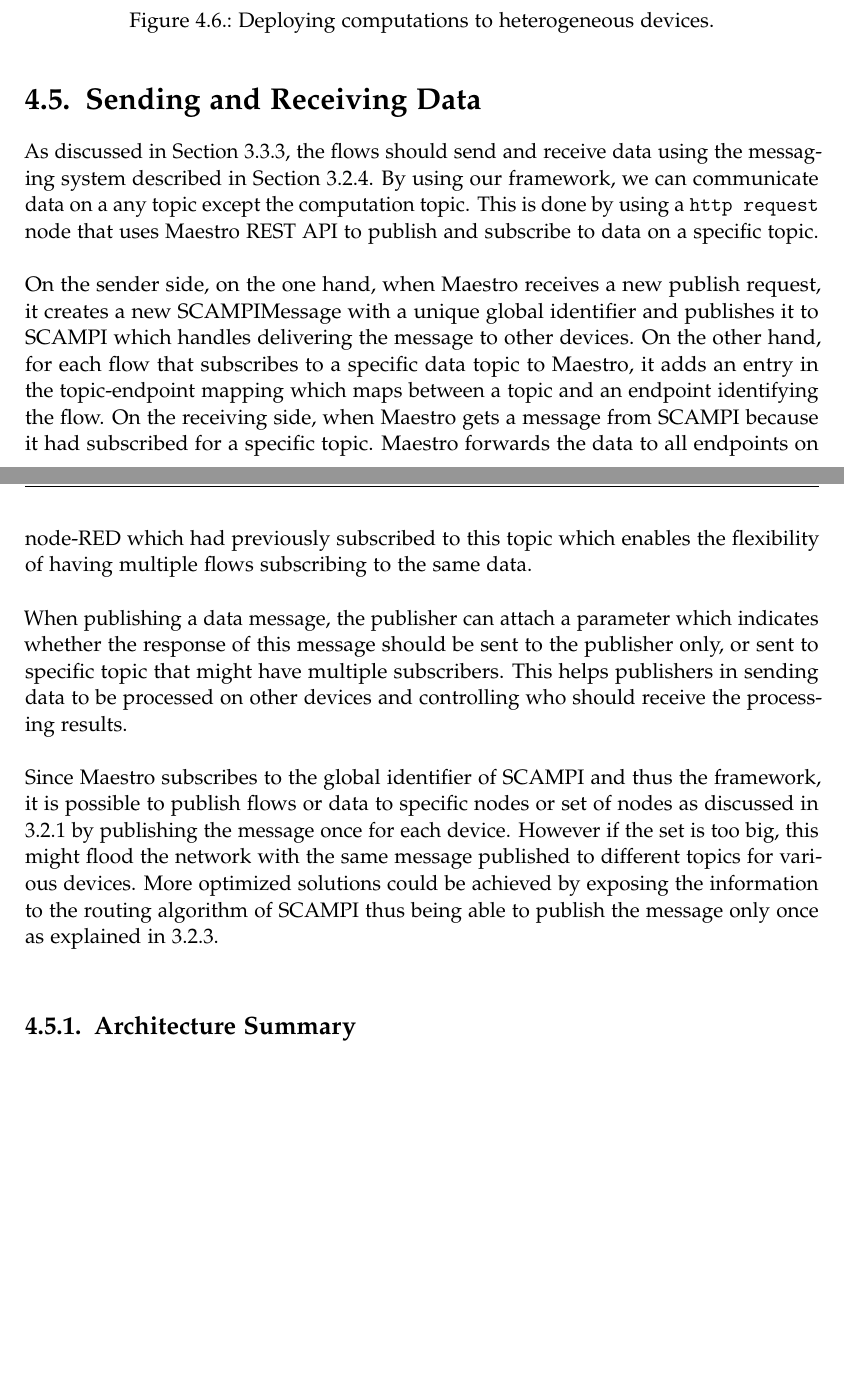
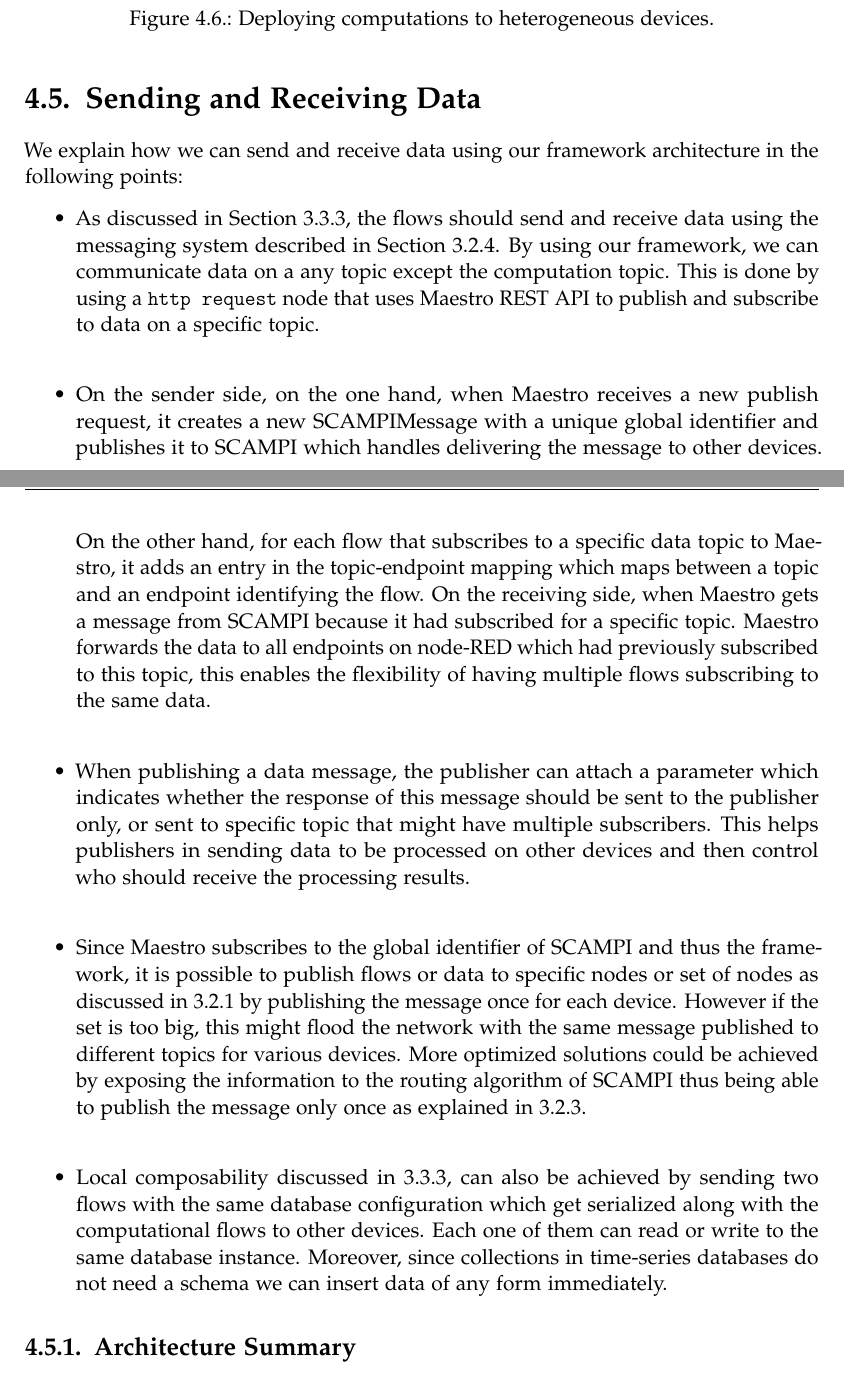
Before and after one commit to SalehAly/master-thesis, a LaTeX thesis (writing/latex-thesis/main.tex, which reads writing/latex-thesis/chapters/04_methodology.tex): two parts of pages 55 and 56 of 89, joined at a grey line, cut so that both start at the same text, the shorter picture padded with empty space. Compiled offline with pdfLaTeX.

Commit message:
wip(writing): organize methodology

```diff
--- a/writing/latex-thesis/chapters/04_methodology.tex
+++ b/writing/latex-thesis/chapters/04_methodology.tex
@@ -190,20 +190,23 @@ Since Maestro subscribes  by default  to the topic of exchanging computational f
 
 \section{Sending and Receiving Data}
 
-\noindent As discussed in Section \ref{subsec:io-spec}, the flows should send and receive data using the messaging system described in Section \ref{subsec:pub-sub}. By using our framework, we can communicate data on a any topic except the computation topic. This is done  by using a \verb|http request| node that uses Maestro REST API to publish and subscribe to data on a specific topic.\\
+We explain how we can send and receive data using our framework architecture in the following points:
+\begin{itemize}
+\item As discussed in Section \ref{subsec:io-spec}, the flows should send and receive data using the messaging system described in Section \ref{subsec:pub-sub}. By using our framework, we can communicate data on a any topic except the computation topic. This is done  by using a \verb|http request| node that uses Maestro REST API to publish and subscribe to data on a specific topic.\\
 
-\noindent On the sender side, on the one hand, when Maestro receives a new publish request, it creates a new SCAMPIMessage with a unique global identifier and publishes it to SCAMPI which handles delivering the message to other devices. On the other hand, for each flow that subscribes to a specific data topic to Maestro, it  adds an entry in the topic-endpoint mapping which maps between a topic and an endpoint identifying the flow. On the receiving side, when Maestro gets a message from SCAMPI because it had subscribed for a specific topic. Maestro forwards the data to all endpoints on node-RED which had previously subscribed to this topic which  enables the flexibility of having multiple flows subscribing to the same data.\\
+\item On the sender side, on the one hand, when Maestro receives a new publish request, it creates a new SCAMPIMessage with a unique global identifier and publishes it to SCAMPI which handles delivering the message to other devices. On the other hand, for each flow that subscribes to a specific data topic to Maestro, it  adds an entry in the topic-endpoint mapping which maps between a topic and an endpoint identifying the flow. On the receiving side, when Maestro gets a message from SCAMPI because it had subscribed for a specific topic. Maestro forwards the data to all endpoints on node-RED which had previously subscribed to this topic, this enables the flexibility of having multiple flows subscribing to the same data.\\
 
 
-\noindent When  publishing a data message, the publisher can attach a parameter which indicates whether the response of this message should be sent to the publisher only, or sent to specific topic that might have multiple subscribers. This helps publishers in sending data to be processed on other devices and controlling who should receive the processing results.\\
+\item When  publishing a data message, the publisher can attach a parameter which indicates whether the response of this message should be sent to the publisher only, or sent to specific topic that might have multiple subscribers. This helps publishers in sending data to be processed on other devices and then control who should receive the processing results.\\
 
 
-\noindent Since Maestro subscribes to the global identifier of SCAMPI and thus the framework, it is possible to publish flows or data to specific nodes or set of nodes as discussed in \ref{subsec:ddf} by  publishing the message once for each device. However if the set is too big, this might flood the network with the same message published to different topics for various devices. More optimized solutions could be achieved by exposing the information to the routing algorithm of SCAMPI thus being able to publish the message only once as explained in \ref{subsec:resources}. \\
+\item Since Maestro subscribes to the global identifier of SCAMPI and thus the framework, it is possible to publish flows or data to specific nodes or set of nodes as discussed in \ref{subsec:ddf} by  publishing the message once for each device. However if the set is too big, this might flood the network with the same message published to different topics for various devices. More optimized solutions could be achieved by exposing the information to the routing algorithm of SCAMPI thus being able to publish the message only once as explained in \ref{subsec:resources}. \\
 
 
+\item Local composability discussed in  \ref{subsec:io-spec}, can also be achieved by sending two flows with the same database configuration which get serialized along with the computational flows to other devices. Each one of them can read or write to the same database instance. Moreover, since collections in time-series databases do not need a schema we can insert  data of any form immediately.
 
 
-
+\end{itemize}
 \subsection{Architecture Summary}
 
 As a recap, the following Figure \ref{fig:design} summarizes how the framework works and shows how flows are distributed and data is exchanged between the stack components.
```
